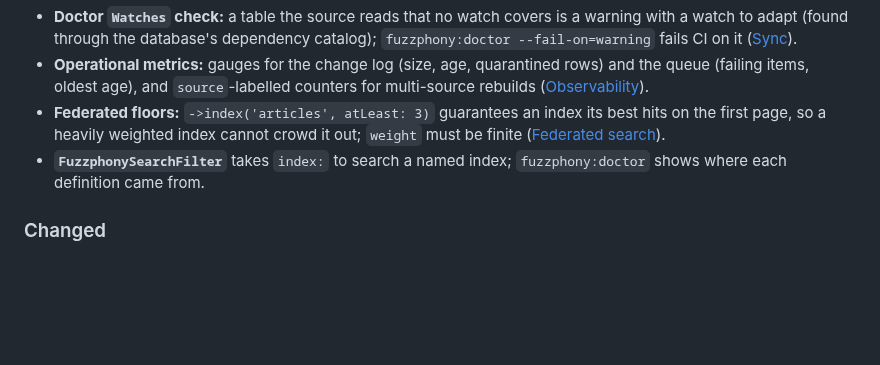
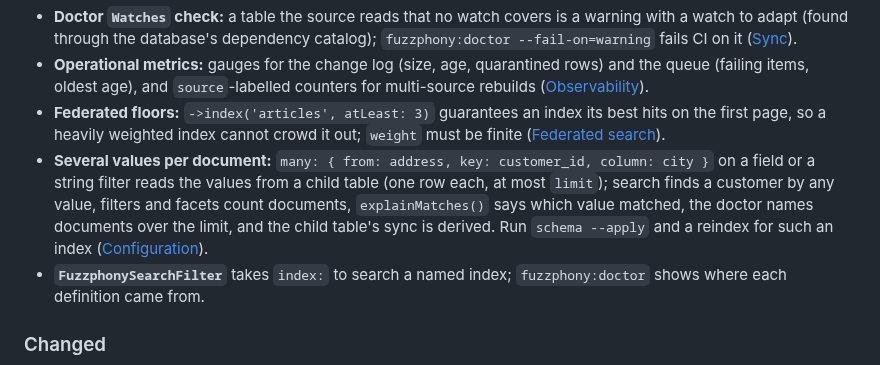
Before and after one commit to er2es/fuzzphony, a Markdown page: CHANGELOG.md, the part around the change. Drawn GitHub-style; blank space fills up the shorter version.

```diff
--- a/CHANGELOG.md
+++ b/CHANGELOG.md
@@ -21,6 +21,7 @@ and a link. Measurements, proofs and test names belong to the pull request, [doc
 - **Doctor `Watches` check:** a table the source reads that no watch covers is a warning with a watch to adapt (found through the database's dependency catalog); `fuzzphony:doctor --fail-on=warning` fails CI on it ([Sync](docs/sync.md#the-doctor-finds-the-tables-you-forgot-to-watch)).
 - **Operational metrics:** gauges for the change log (size, age, quarantined rows) and the queue (failing items, oldest age), and `source`-labelled counters for multi-source rebuilds ([Observability](docs/observability.md)).
 - **Federated floors:** `->index('articles', atLeast: 3)` guarantees an index its best hits on the first page, so a heavily weighted index cannot crowd it out; `weight` must be finite ([Federated search](docs/searching.md#federated-search)).
+- **Several values per document:** `many: { from: address, key: customer_id, column: city }` on a field or a string filter reads the values from a child table (one row each, at most `limit`); search finds a customer by any value, filters and facets count documents, `explainMatches()` says which value matched, the doctor names documents over the limit, and the child table's sync is derived. Run `schema --apply` and a reindex for such an index ([Configuration](docs/configuration.md#several-values-per-document-many)).
 - **`FuzzphonySearchFilter`** takes `index:` to search a named index; `fuzzphony:doctor` shows where each definition came from.
 
 ### Changed
```
Also changed, not shown: UPGRADE.md (+1 -0 lines).
